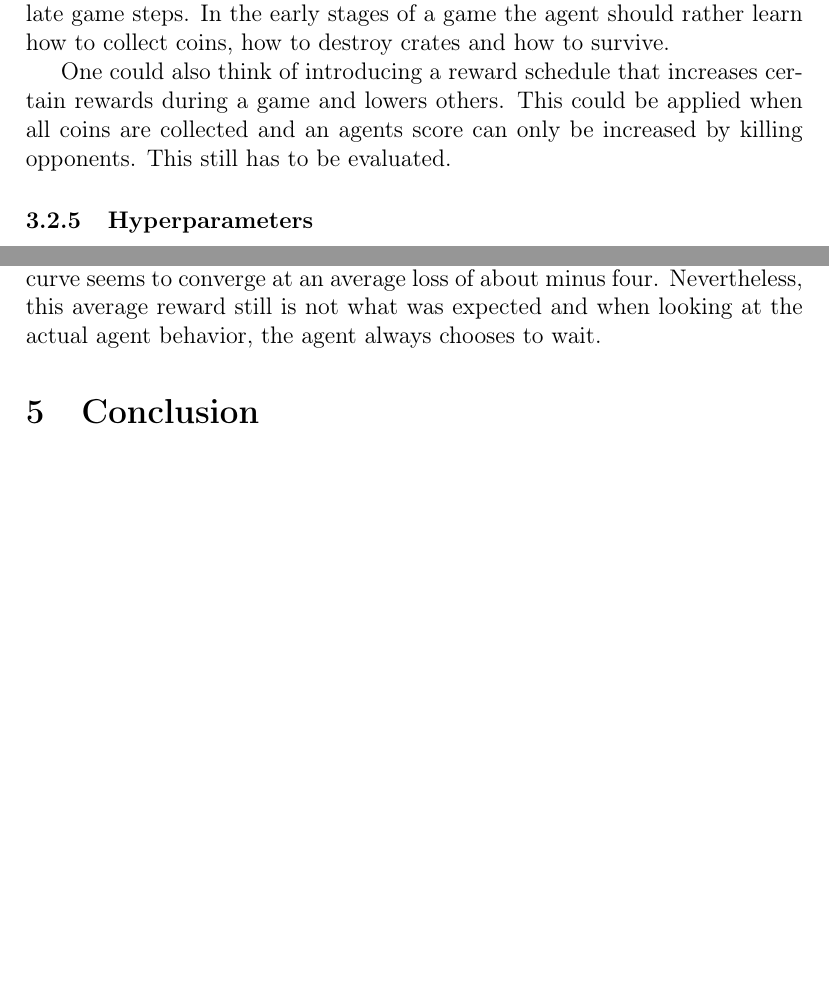
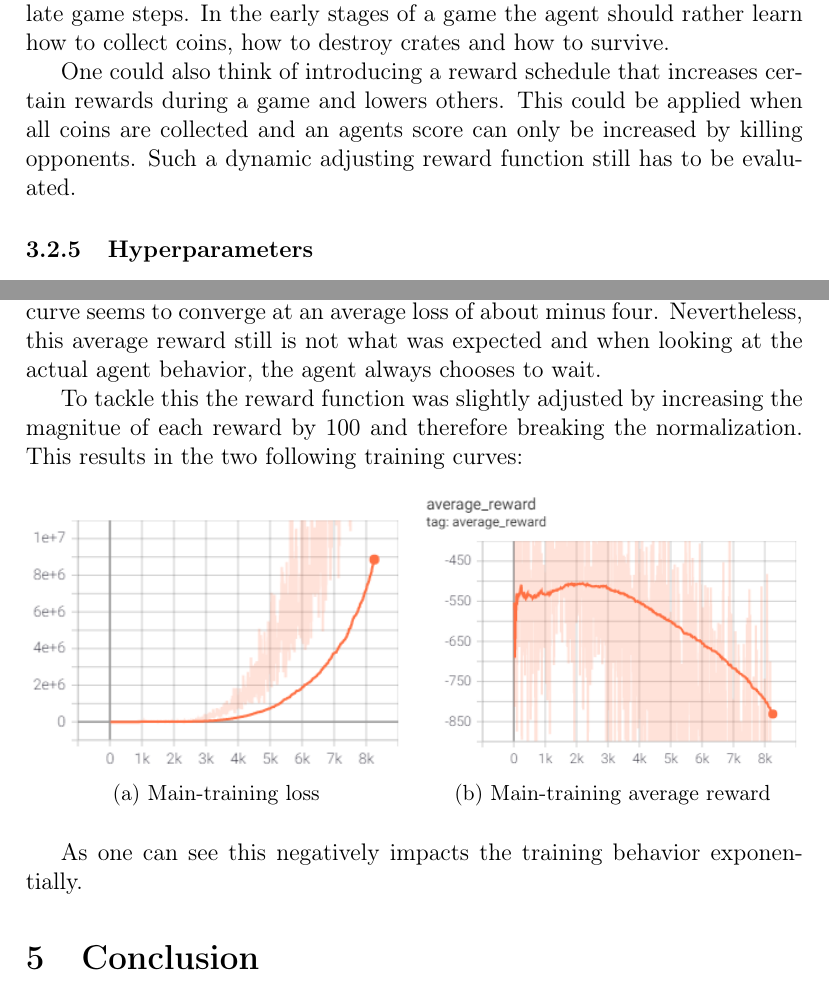
Before and after one commit to nilskre/bomberman_rl_report, a LaTeX document (report.tex, which reads content/approach.tex, content/experimental-results.tex): two parts of pages 16 and 21 of 24, joined at a grey line, cut so that both start at the same text, the shorter picture padded with empty space. Compiled offline with pdfLaTeX.

Commit message:
added third experimental results

```diff
--- a/content/approach.tex
+++ b/content/approach.tex
@@ -171,7 +171,7 @@ Also an agent doing nothing or a invalid action should be punished by a negative
 
 Killing opponents gives the highest reward, which is exactly five times higher than collecting a coin just like the points given inside the game. Finally to encourage an agent to also move towards an opponent agent an additional movement reward is given for moving towards the nearest opponents and a punishment in case the agent runs away from the nearest agent. Nevertheless such a reward is scaled quite low and only becomes more important in the late game steps. In the early stages of a game the agent should rather learn how to collect coins, how to destroy crates and how to survive.
 
-One could also think of introducing a reward schedule that increases certain rewards during a game and lowers others. This could be applied when all coins are collected and an agents score can only be increased by killing opponents. This still has to be evaluated.
+One could also think of introducing a reward schedule that increases certain rewards during a game and lowers others. This could be applied when all coins are collected and an agents score can only be increased by killing opponents. Such a dynamic adjusting reward function still has to be evaluated.
 
 \subsubsection{Hyperparameters}
 \label{ch:approachBe}
--- a/content/experimental-results.tex
+++ b/content/experimental-results.tex
@@ -64,3 +66,24 @@ The next generation of the model was trained on a normal experience replay buffe
 Also, the initial exploration factor $\epsilon$ was increased to one to counter a possible pre-training bias and the maximum size of the experience replay buffer was decreased from 65.536 to 32.768 to train on more recent experiences. The green curve shows the training development until 5k episodes, which was then expanded to another 13k episodes plotted in the gray curve.
 
 Having done these changes results in a far lower training loss curve which converges to an average episode loss of 250 per five episodes. Also the reward curve seems to converge at an average loss of about minus four. Nevertheless, this average reward still is not what was expected and when looking at the actual agent behavior, the agent always chooses to wait.
+
+To tackle this the reward function was slightly adjusted by increasing the magnitue of each reward by 100 and therefore breaking the normalization. This results in the two following training curves:
+
+\begin{figure}[ht]
+	\centering
+	\begin{subfigure}[b]{0.49\textwidth}
+		\centering
+		\includegraphics[width=\textwidth]{figures/training3-main-loss-smooth.PNG}
+		\caption{Main-training loss}
+		\label{fig:main-loss-smoothed-3}
+	\end{subfigure}
+	\hfill
+	\begin{subfigure}[b]{0.49\textwidth}
+		\centering
+		\includegraphics[width=\textwidth]{figures/training3-main-reward-smooth.PNG}
+		\caption{Main-training average reward}
+		\label{fig:main-reward-smoothed-3}
+	\end{subfigure}
+\end{figure}
+
+As one can see this negatively impacts the training behavior exponentially.
```
Also changed, not shown: figures/training3-main-loss-smooth.PNG (added), figures/training3-main-reward-smooth.PNG (added), report.pdf, content/experimental-results.tex (2 more changed lines).
